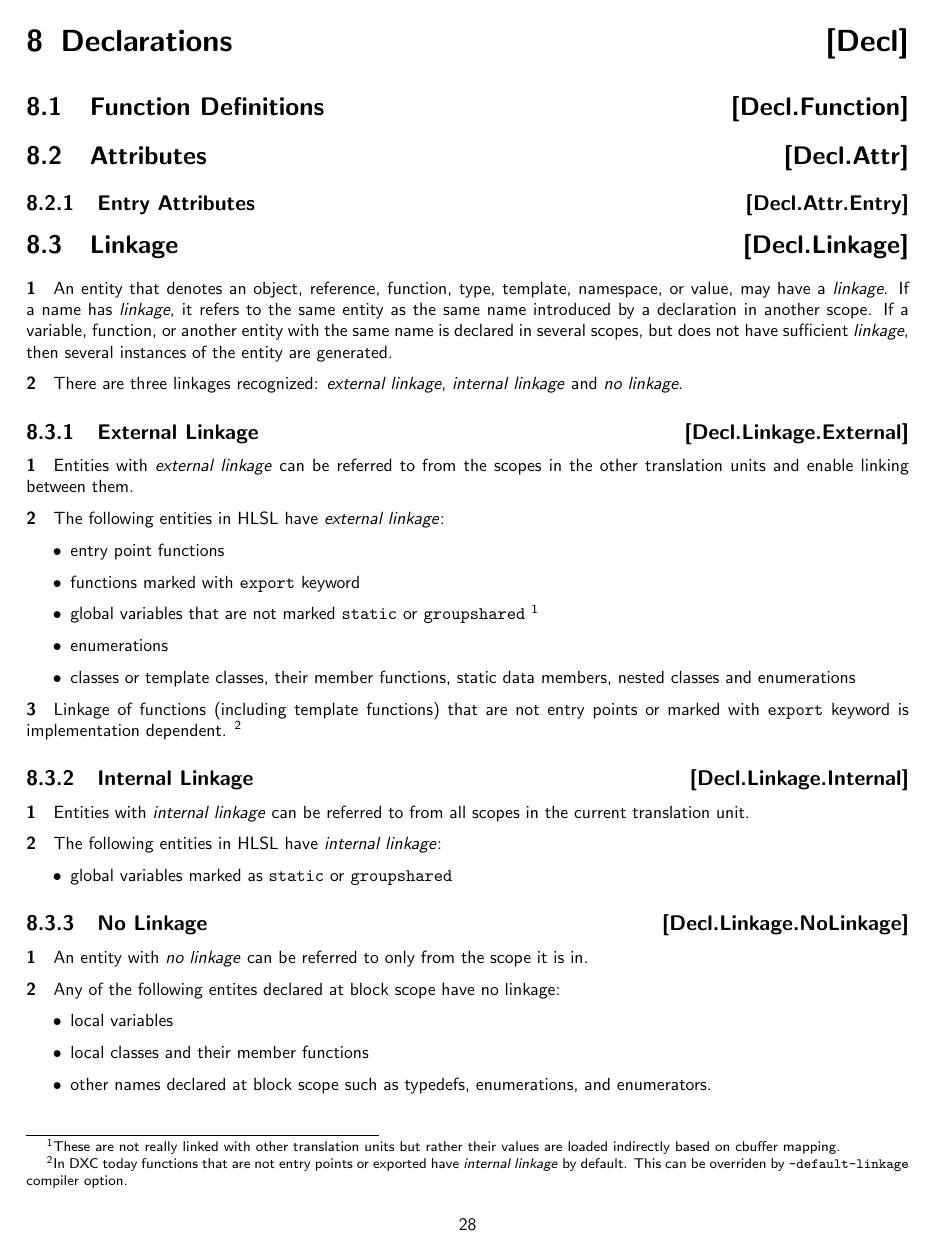
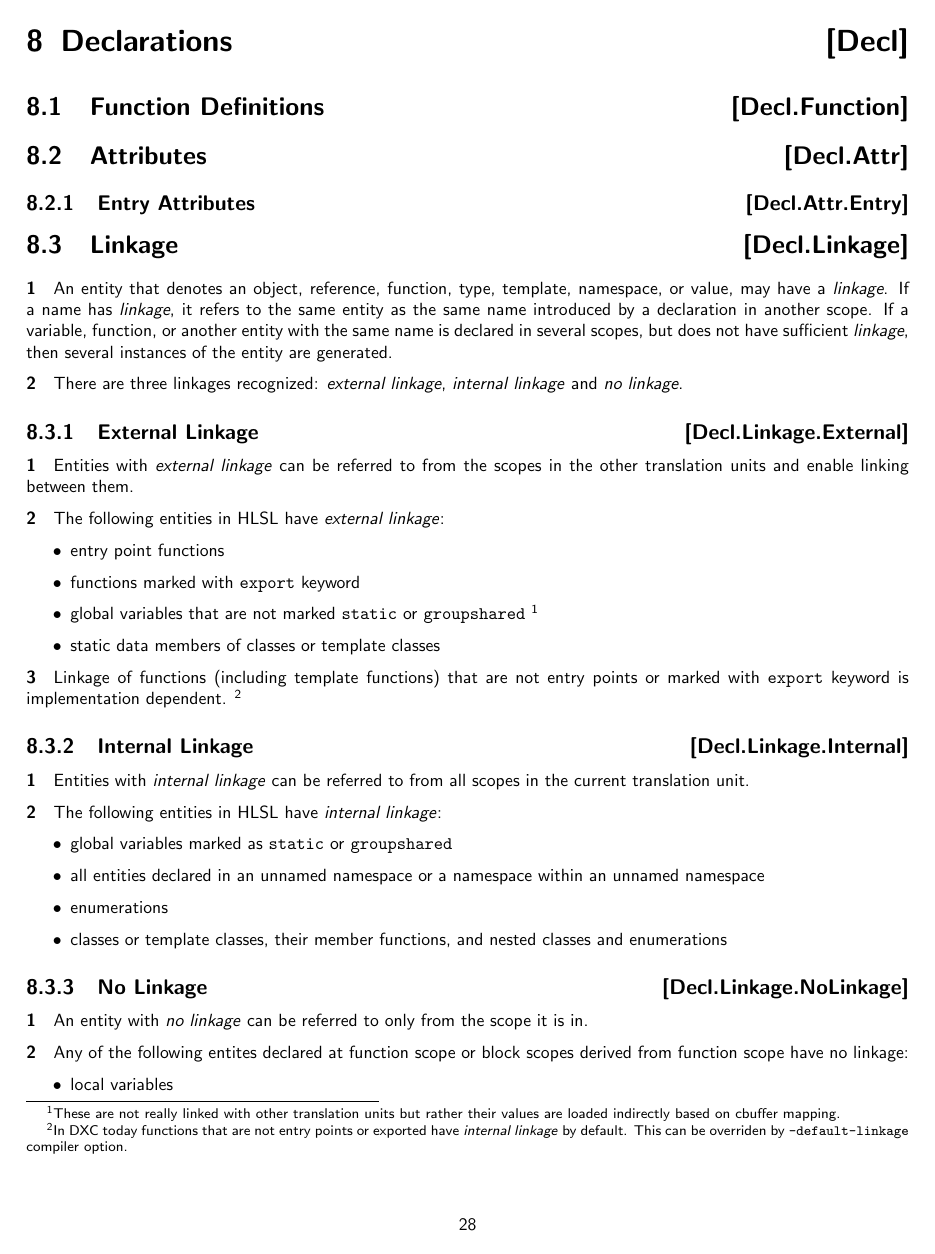
Before and after one commit to microsoft/hlsl-specs, a LaTeX thesis (specs/language/hlsl.tex, which reads specs/language/declarations.tex): page 29 of 35 before the commit and page 29 of 36 after it. Compiled offline with pdfLaTeX.

Commit message:
Code review feedback, unify list indentation

```diff
--- a/specs/language/declarations.tex
+++ b/specs/language/declarations.tex
@@ -14,11 +14,10 @@
 
 \p The following entities in HLSL have \textit{external linkage}:
 \begin{itemize}
-    \item entry point functions
-    \item functions marked with \texttt{export} keyword
-    \item global variables that are not marked \texttt{static} or \texttt{groupshared} \footnote{These are not really linked with other translation units but rather their values are loaded indirectly based on cbuffer mapping.}
-    \item enumerations
-    \item classes or template classes, their member functions, static data members, nested classes and enumerations
+  \item entry point functions
+  \item functions marked with \texttt{export} keyword
+  \item global variables that are not marked \texttt{static} or \texttt{groupshared} \footnote{These are not really linked with other translation units but rather their values are loaded indirectly based on cbuffer mapping.}
+  \item static data members of classes or template classes
 \end{itemize}
 
 \p Linkage of functions (including template functions) that are not entry points or marked with \texttt{export} keyword is implementation dependent. \footnote{In DXC today functions that are not entry points or exported have \textit{internal linkage} by default. This can be overriden by \texttt{-default-linkage} compiler option.}
@@ -29,16 +28,19 @@
 
 \p The following entities in HLSL have \textit{internal linkage}:
 \begin{itemize}
-    \item global variables marked as \texttt{static} or \texttt{groupshared}
+  \item global variables marked as \texttt{static} or \texttt{groupshared}
+  \item all entities declared in an unnamed namespace or a namespace within an unnamed namespace
+  \item enumerations
+  \item classes or template classes, their member functions, and nested classes and enumerations
 \end{itemize}
 
 \Sub{No Linkage}{Decl.Linkage.NoLinkage}
 
 \p An entity with \textit{no linkage} can be referred to only from the scope it is in.
 
-\p Any of the following entites declared at block scope have no linkage:
+\p Any of the following entites declared at function scope or block scopes derived from function scope have no linkage:
 \begin{itemize}
   \item local variables
   \item local classes and their member functions
-  \item other names declared at block scope such as typedefs, enumerations, and enumerators.
+  \item other entities declared at function scope or block scopes derived from function scope that such as typedefs, enumerations, and enumerators
 \end{itemize}
```
